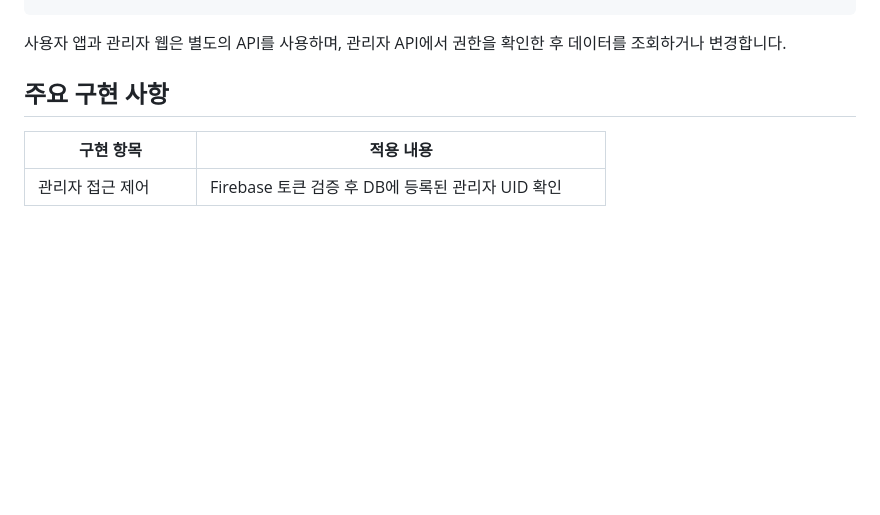
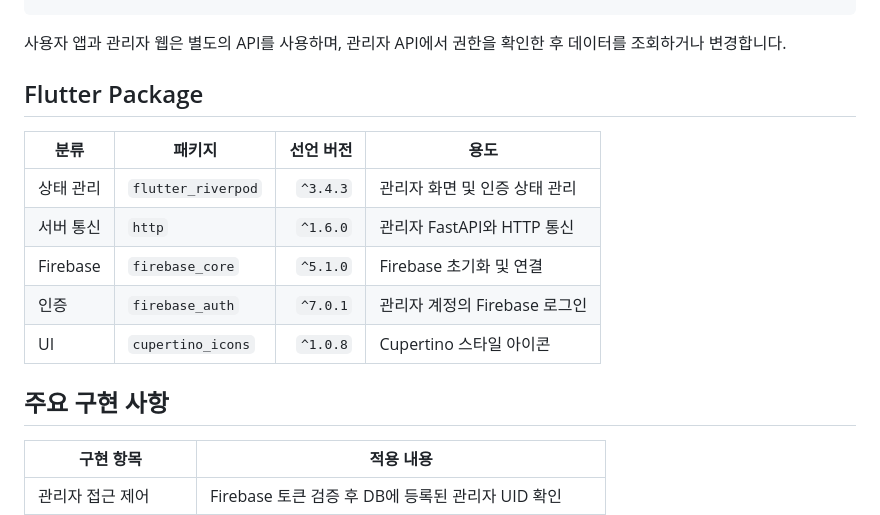
Before and after one commit to jgw00518-max/OnDolbom_admin_web, a Markdown page: README.md, the part around the change. Rendered like a GitHub page; blank space fills up the shorter version.

Commit message:
Add Flutter package details to README
Added a section detailing Flutter packages used in the project.

````diff
--- a/README.md
+++ b/README.md
@@ -85,6 +85,16 @@ FastAPI 관리자 API
 ```
 
 사용자 앱과 관리자 웹은 별도의 API를 사용하며, 관리자 API에서 권한을 확인한 후 데이터를 조회하거나 변경합니다.
+
+## Flutter Package
+
+| 분류 | 패키지 | 선언 버전 | 용도 |
+|---|---|---:|---|
+| 상태 관리 | `flutter_riverpod` | `^3.4.3` | 관리자 화면 및 인증 상태 관리 |
+| 서버 통신 | `http` | `^1.6.0` | 관리자 FastAPI와 HTTP 통신 |
+| Firebase | `firebase_core` | `^5.1.0` | Firebase 초기화 및 연결 |
+| 인증 | `firebase_auth` | `^7.0.1` | 관리자 계정의 Firebase 로그인 |
+| UI | `cupertino_icons` | `^1.0.8` | Cupertino 스타일 아이콘 |
 
 ## 주요 구현 사항
 
````
